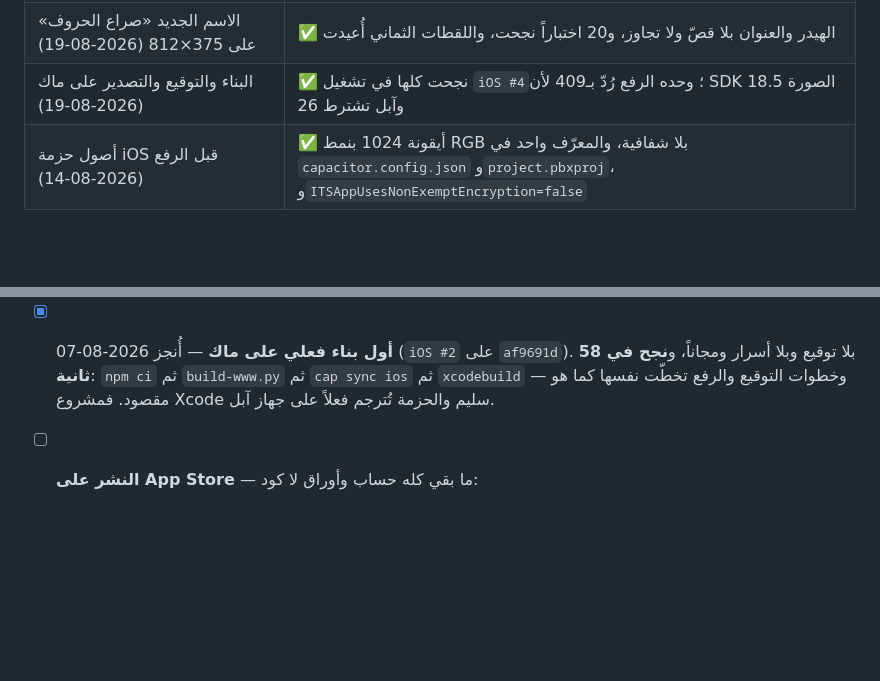
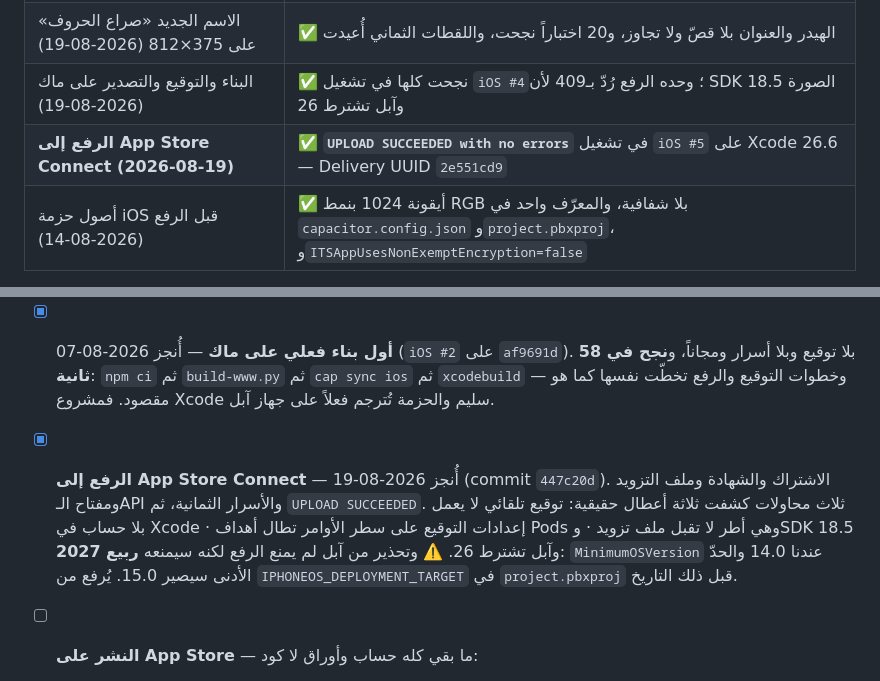
Before and after one commit to RajaXDX/huroof-raja, a Markdown page: PLAN.md, 2 parts joined by grey strips. Drawn GitHub-style; blank space fills up the shorter version.

Commit message:
Record the first successful App Store upload
UPLOAD SUCCEEDED with no errors, on Xcode 26.6, delivery 2e551cd9. Wrote
down what the three failed attempts actually taught, since none of it is
visible from the code: automatic signing cannot work without an Apple ID
in Xcode, command-line signing settings reach the Pods targets and those
frameworks reject a profile outright, and Apple now refuses anything
built below the iOS 26 SDK.

Also noted the one warning that came back. MinimumOSVersion is 14.0 and
Apple raises the floor to 15.0 in spring 2027, so the upload passes today
and will not then.

Co-Authored-By: Claude Opus 5 <noreply@anthropic.com>

```diff
--- a/PLAN.md
+++ b/PLAN.md
@@ -112,6 +112,7 @@
 | المقاسات ٤–٧ على 440×956 و375×812 و1280×800 بعد التغيير | ✅ صفر تجاوز في الصفحة وفي الشاشة، والإعدادات ما زالت تمرّر داخلها |
 | الاسم الجديد «صراع الحروف» على 375×812 (2026-08-19) | ✅ الهيدر والعنوان بلا قصّ ولا تجاوز، و20 اختباراً نجحت، واللقطات الثماني أُعيدت |
 | البناء والتوقيع والتصدير على ماك (2026-08-19) | ✅ نجحت كلها في تشغيل `iOS #4`؛ وحده الرفع رُدّ بـ409 لأن SDK الصورة 18.5 وآبل تشترط 26 |
+| **الرفع إلى App Store Connect (2026-08-19)** | ✅ **`UPLOAD SUCCEEDED with no errors`** في تشغيل `iOS #5` على Xcode 26.6 — Delivery UUID `2e551cd9` |
 | أصول حزمة iOS قبل الرفع (2026-08-14) | ✅ أيقونة 1024 بنمط RGB بلا شفافية، والمعرّف واحد في `capacitor.config.json` و`project.pbxproj`، و`ITSAppUsesNonExemptEncryption=false` |
 
 **التعادلات الوحيدة** ظهرت في قاعدة «الخلية تُقفل» (26 من 180)، وهي متوقعة
@@ -294,6 +295,15 @@
   والرفع تخطّت نفسها كما هو مقصود.
   فمشروع Xcode سليم والحزمة تُترجم فعلاً على جهاز آبل.
 
+- [x] **الرفع إلى App Store Connect** — أُنجز 2026-08-19 (commit `447c20d`).
+  الاشتراك والشهادة وملف التزويد ومفتاح الـAPI والأسرار الثمانية، ثم
+  `UPLOAD SUCCEEDED`. ثلاث محاولات كشفت ثلاثة أعطال حقيقية:
+  توقيع تلقائي لا يعمل بلا حساب في Xcode · إعدادات التوقيع على سطر الأوامر
+  تطال أهداف Pods وهي أطر لا تقبل ملف تزويد · وSDK 18.5 وآبل تشترط 26.
+  ⚠️ وتحذير من آبل لم يمنع الرفع لكنه سيمنعه **ربيع 2027**:
+  `MinimumOSVersion` عندنا 14.0 والحدّ الأدنى سيصير 15.0. يُرفع من
+  `IPHONEOS_DEPLOYMENT_TARGET` في `project.pbxproj` قبل ذلك التاريخ.
+
 - [ ] **النشر على App Store** — ما بقي كله حساب وأوراق لا كود:
   1. اشترك في Apple Developer Program (99 دولاراً سنوياً)
   2. أنشئ التطبيق في App Store Connect بمعرّف `com.rajaxdx.huroof`
```
